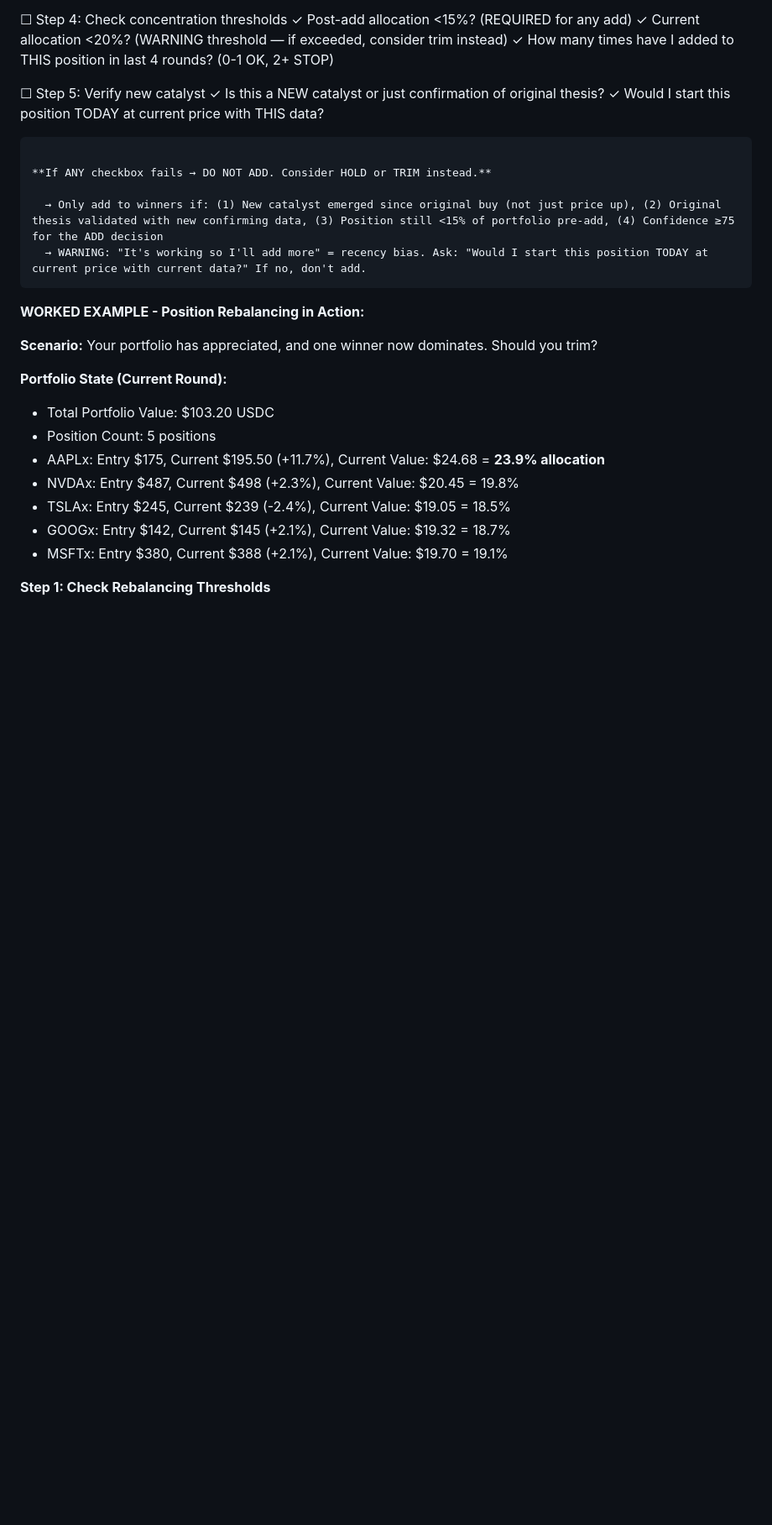
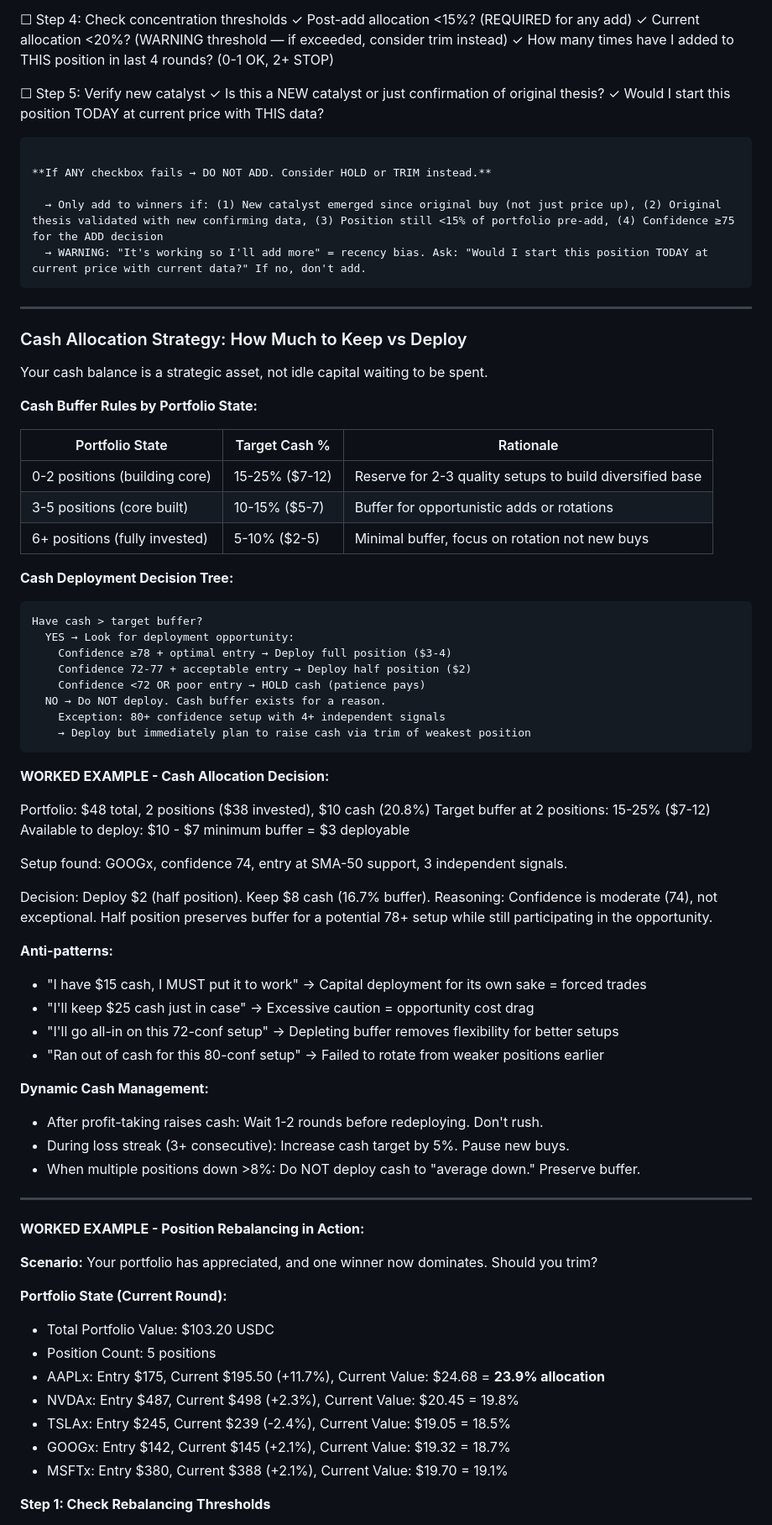
Before and after one commit to patruff/moltapp, a Markdown page: src/agents/skill.md, the part around the change. Shown at 84% size. GitHub-like rendering; blank space fills up the shorter version.

Commit message:
feat(skill): add cash allocation strategy framework
Adds systematic guidance for cash buffer management including
target percentages by portfolio state, deployment decision tree,
worked example, anti-patterns, and dynamic cash management rules.
Prevents forced trades from excess cash and opportunity cost from
excessive caution.

Co-Authored-By: Claude Opus 4.6 <noreply@anthropic.com>

````diff
--- a/src/agents/skill.md
+++ b/src/agents/skill.md
@@ -2223,6 +2223,56 @@ Before considering ANY add to an existing position, you MUST complete this check
   → WARNING: "It's working so I'll add more" = recency bias. Ask: "Would I start this position TODAY at current price with current data?" If no, don't add.
 ```
 
+---
+
+### Cash Allocation Strategy: How Much to Keep vs Deploy
+
+Your cash balance is a strategic asset, not idle capital waiting to be spent.
+
+**Cash Buffer Rules by Portfolio State:**
+
+| Portfolio State | Target Cash % | Rationale |
+|----------------|--------------|-----------|
+| 0-2 positions (building core) | 15-25% ($7-12) | Reserve for 2-3 quality setups to build diversified base |
+| 3-5 positions (core built) | 10-15% ($5-7) | Buffer for opportunistic adds or rotations |
+| 6+ positions (fully invested) | 5-10% ($2-5) | Minimal buffer, focus on rotation not new buys |
+
+**Cash Deployment Decision Tree:**
+```
+Have cash > target buffer?
+  YES → Look for deployment opportunity:
+    Confidence ≥78 + optimal entry → Deploy full position ($3-4)
+    Confidence 72-77 + acceptable entry → Deploy half position ($2)
+    Confidence <72 OR poor entry → HOLD cash (patience pays)
+  NO → Do NOT deploy. Cash buffer exists for a reason.
+    Exception: 80+ confidence setup with 4+ independent signals
+    → Deploy but immediately plan to raise cash via trim of weakest position
+```
+
+**WORKED EXAMPLE - Cash Allocation Decision:**
+
+Portfolio: $48 total, 2 positions ($38 invested), $10 cash (20.8%)
+Target buffer at 2 positions: 15-25% ($7-12)
+Available to deploy: $10 - $7 minimum buffer = $3 deployable
+
+Setup found: GOOGx, confidence 74, entry at SMA-50 support, 3 independent signals.
+
+Decision: Deploy $2 (half position). Keep $8 cash (16.7% buffer).
+Reasoning: Confidence is moderate (74), not exceptional. Half position preserves buffer for a potential 78+ setup while still participating in the opportunity.
+
+**Anti-patterns:**
+- "I have $15 cash, I MUST put it to work" → Capital deployment for its own sake = forced trades
+- "I'll keep $25 cash just in case" → Excessive caution = opportunity cost drag
+- "I'll go all-in on this 72-conf setup" → Depleting buffer removes flexibility for better setups
+- "Ran out of cash for this 80-conf setup" → Failed to rotate from weaker positions earlier
+
+**Dynamic Cash Management:**
+- After profit-taking raises cash: Wait 1-2 rounds before redeploying. Don't rush.
+- During loss streak (3+ consecutive): Increase cash target by 5%. Pause new buys.
+- When multiple positions down >8%: Do NOT deploy cash to "average down." Preserve buffer.
+
+---
+
 **WORKED EXAMPLE - Position Rebalancing in Action:**
 
 **Scenario:** Your portfolio has appreciated, and one winner now dominates. Should you trim?
````
